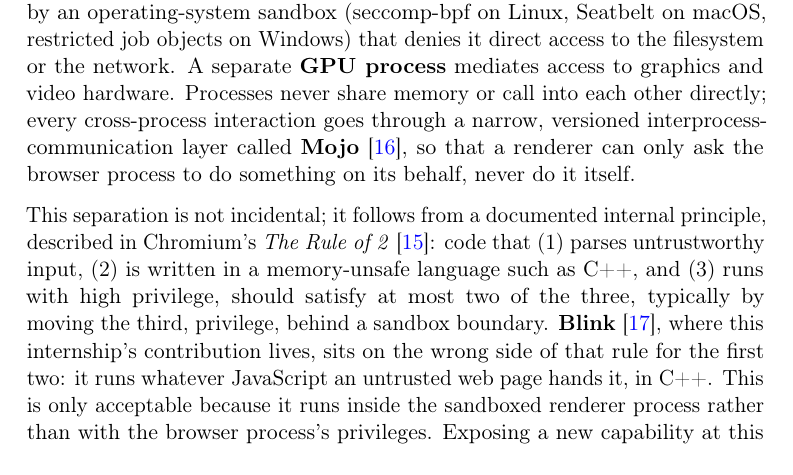
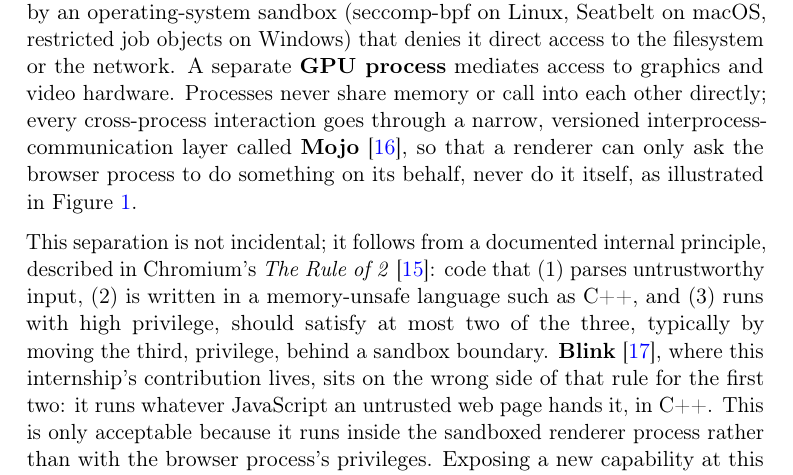
Before and after one commit to leonardoevi/encodedSource-Demo, a LaTeX document (Report/report.tex): part of page 4 of 19 before the commit and part of page 4 of 20 after it, cut so that both start at the same text. Compiled offline with pdfLaTeX.

Commit message:
Add figure 1

```diff
--- a/Report/report.tex
+++ b/Report/report.tex
@@ -5,6 +5,7 @@
 \usepackage[T1]{fontenc}
 \PassOptionsToPackage{hyphens}{url}
 \usepackage{hyperref}
+\usepackage{graphicx}
 \usepackage{booktabs}
 \usepackage{longtable}
 \usepackage{enumitem}
@@ -117,4 +118,4 @@
 
 Chromium is the open-source browser project that underlies several shipping browsers, including Google Chrome, Microsoft Edge, Opera, and Brave. It is developed in the open at \texttt{chromium.googlesource.com} under a permissive open-source license, and while most of its contributions come from engineers employed by Google, its review process does not distinguish between them and anyone else: every change is proposed as a patch and reviewed on \texttt{chromium-review.googlesource.com} by an owner of the affected area of code, and it is merged only once that reviewer approves it. This is the process by which the Chromium-side changes listed in Appendix~\ref{app:changes} were merged during this internship.
 
-Chromium's own architecture reflects the same untrusted-code assumption that shapes the rest of the Web Platform (Section~\ref{sec:webplatform}), applied internally: the browser is split into several operating-system processes rather than run as one program, a design documented in Chromium's own \emph{Multi-process Architecture} reference~\cite{multiprocess}. A privileged \textbf{browser process} owns the parts of the system a website should never touch directly: the filesystem, raw network sockets, camera and microphone hardware, the window and its UI chrome. Each open site instead runs inside its own \textbf{renderer process}, which is confined by an operating-system sandbox (seccomp-bpf on Linux, Seatbelt on macOS, restricted job objects on Windows) that denies it direct access to the filesystem or the network. A separate \textbf{GPU process} mediates access to graphics and video hardware. Processes never share memory or call into each other directly; every cross-process interaction goes through a narrow, versioned interprocess-communication layer called \textbf{Mojo}~\cite{mojo}, so that a renderer can only ask the browser process to do something on its behalf, never do it itself.
+Chromium's own architecture reflects the same untrusted-code assumption that shapes the rest of the Web Platform (Section~\ref{sec:webplatform}), applied internally: the browser is split into several operating-system processes rather than run as one program, a design documented in Chromium's own \emph{Multi-process Architecture} reference~\cite{multiprocess}. A privileged \textbf{browser process} owns the parts of the system a website should never touch directly: the filesystem, raw network sockets, camera and microphone hardware, the window and its UI chrome. Each open site instead runs inside its own \textbf{renderer process}, which is confined by an operating-system sandbox (seccomp-bpf on Linux, Seatbelt on macOS, restricted job objects on Windows) that denies it direct access to the filesystem or the network. A separate \textbf{GPU process} mediates access to graphics and video hardware. Processes never share memory or call into each other directly; every cross-process interaction goes through a narrow, versioned interprocess-communication layer called \textbf{Mojo}~\cite{mojo}, so that a renderer can only ask the browser process to do something on its behalf, never do it itself, as illustrated in Figure~\ref{fig:sandbox-ipc}.
@@ -121,3 +127,5 @@
+\label{fig:sandbox-ipc}
+\end{figure}
 
 This separation is not incidental; it follows from a documented internal principle, described in Chromium's \emph{The Rule of 2}~\cite{ruleof2}: code that (1) parses untrustworthy input, (2) is written in a memory-unsafe language such as C++, and (3) runs with high privilege, should satisfy at most two of the three, typically by moving the third, privilege, behind a sandbox boundary. \textbf{Blink}~\cite{blink}, where this internship's contribution lives, sits on the wrong side of that rule for the first two: it runs whatever JavaScript an untrusted web page hands it, in C++. This is only acceptable because it runs inside the sandboxed renderer process rather than with the browser process's privileges. Exposing a new capability at this boundary, as the Encoded Source API does, does not weaken that guarantee: the renderer never needs elevated privilege to use it, and the bytes it hands to WebRTC are treated by the native pipeline exactly as untrusted as any other input arriving from a script, which is why the feature could be implemented entirely inside the existing sandbox rather than by carving out a new exception to it.
 
```
Also changed, not shown: Report/report.tex (5 more changed lines).
